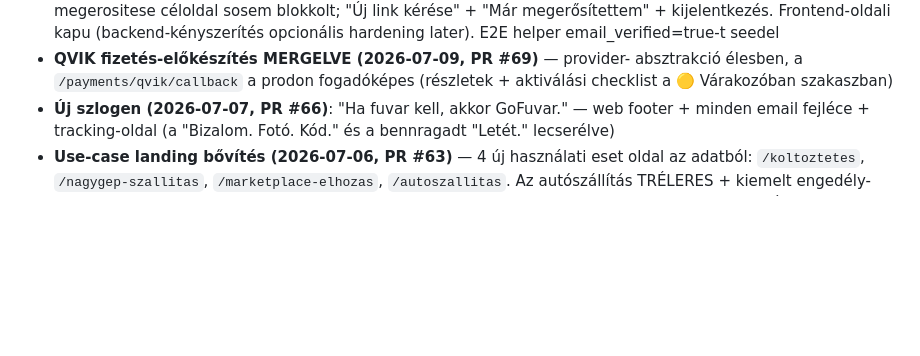
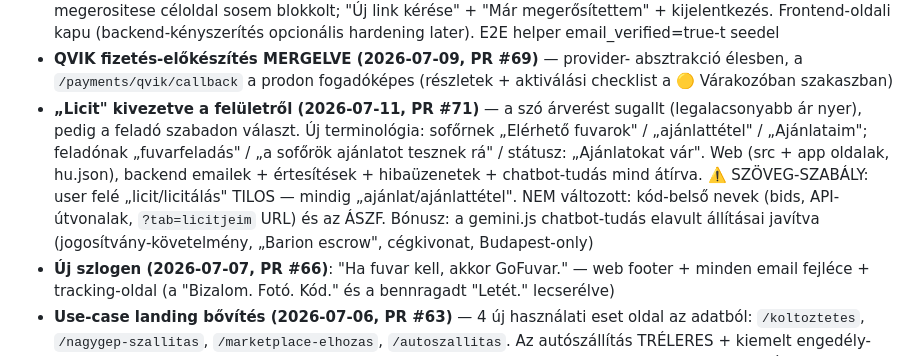
Before and after one commit to propertyTitan/BiztosFuvar, a Markdown page: CLAUDE.md, the part around the change. Rendered like a GitHub page; blank space fills up the shorter version.

Commit message:
docs(CLAUDE.md): licit→ajánlat terminológia-váltás + szöveg-szabály rögzítve (PR #71)
Co-Authored-By: Claude Fable 5 <noreply@anthropic.com>

```diff
--- a/CLAUDE.md
+++ b/CLAUDE.md
@@ -273,6 +273,16 @@ Bíróság:          Hódmezővásárhelyi Járásbíróság / Szegedi Törvény
 - **QVIK fizetés-előkészítés MERGELVE (2026-07-09, PR #69)** — provider-
   absztrakció élesben, a `/payments/qvik/callback` a prodon fogadóképes
   (részletek + aktiválási checklist a 🟡 Várakozóban szakaszban)
+- **„Licit" kivezetve a felületről (2026-07-11, PR #71)** — a szó árverést
+  sugallt (legalacsonyabb ár nyer), pedig a feladó szabadon választ. Új
+  terminológia: sofőrnek „Elérhető fuvarok" / „ajánlattétel" / „Ajánlataim";
+  feladónak „fuvarfeladás" / „a sofőrök ajánlatot tesznek rá" / státusz:
+  „Ajánlatokat vár". Web (src + app oldalak, hu.json), backend emailek +
+  értesítések + hibaüzenetek + chatbot-tudás mind átírva. ⚠️ SZÖVEG-SZABÁLY:
+  user felé „licit/licitálás" TILOS — mindig „ajánlat/ajánlattétel". NEM
+  változott: kód-belső nevek (bids, API-útvonalak, `?tab=licitjeim` URL) és
+  az ÁSZF. Bónusz: a gemini.js chatbot-tudás elavult állításai javítva
+  (jogosítvány-követelmény, „Barion escrow", cégkivonat, Budapest-only)
 - **Új szlogen (2026-07-07, PR #66)**: "Ha fuvar kell, akkor GoFuvar." —
   web footer + minden email fejléce + tracking-oldal (a "Bizalom. Fotó. Kód."
   és a bennragadt "Letét." lecserélve)
```
